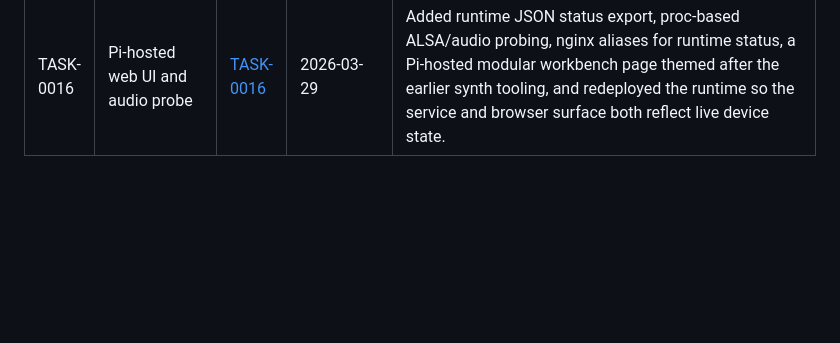
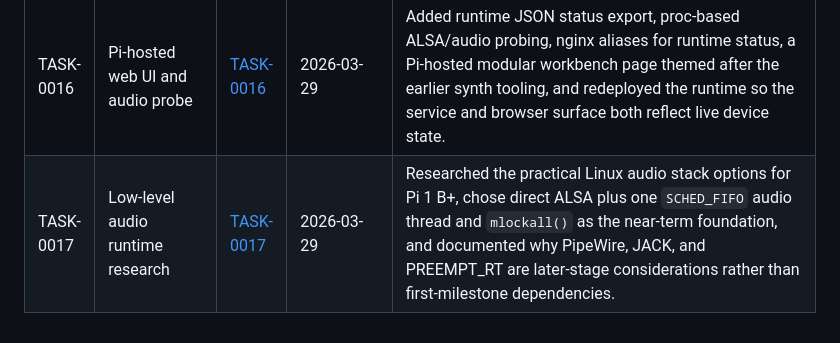
Before and after one commit to ErikScansNz/piFartBox, a Markdown page: docs/completedTasks.md, the part around the change. Drawn GitHub-style; blank space fills up the shorter version.

Commit message:
docs: record low-level audio runtime research

```diff
--- a/docs/completedTasks.md
+++ b/docs/completedTasks.md
@@ -17,3 +17,4 @@
 | TASK-0014 | Provisioning feedback and control | [TASK-0014](./plans/TASK-0014-provisioning-feedback-and-control.md) | 2026-03-29 | Reworked the SSH provisioning wrapper to stream live output, added apt-mode controls and step logging, made package detection Raspberry Pi OS Trixie-safe, and validated the improved flow on the live Pi. |
 | TASK-0015 | Native on-device build pipeline | [TASK-0015](./plans/TASK-0015-native-on-device-build-pipeline.md) | 2026-03-29 | Added a streamed full-copy native build helper with dependency preflight, validated dependency installation and archive staging on the Pi, built `pi_fartbox_runtime` on-device, promoted it into `runtime-current`, and verified the systemd service running that ARMv6-native binary. |
 | TASK-0016 | Pi-hosted web UI and audio probe | [TASK-0016](./plans/TASK-0016-pi-hosted-web-ui-and-audio-probe.md) | 2026-03-29 | Added runtime JSON status export, proc-based ALSA/audio probing, nginx aliases for runtime status, a Pi-hosted modular workbench page themed after the earlier synth tooling, and redeployed the runtime so the service and browser surface both reflect live device state. |
+| TASK-0017 | Low-level audio runtime research | [TASK-0017](./plans/TASK-0017-low-level-audio-runtime-research.md) | 2026-03-29 | Researched the practical Linux audio stack options for Pi 1 B+, chose direct ALSA plus one `SCHED_FIFO` audio thread and `mlockall()` as the near-term foundation, and documented why PipeWire, JACK, and PREEMPT_RT are later-stage considerations rather than first-milestone dependencies. |
```
Also changed, not shown: docs/audio-runtime-research.md (added, +202 -0 lines), docs/plans/TASK-0017-low-level-audio-runtime-research.md (added, +40 -0 lines).
